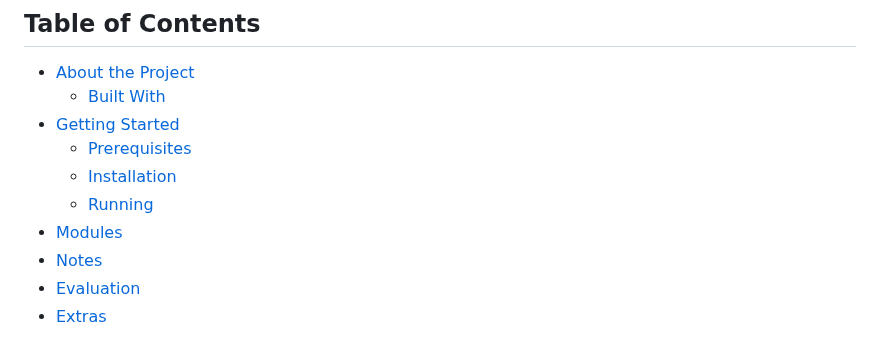
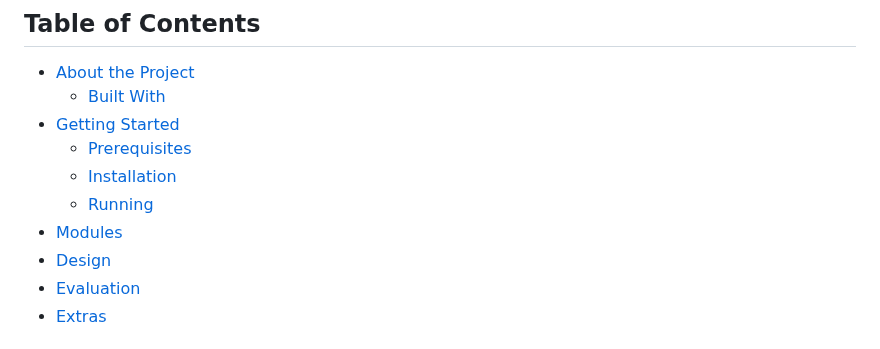
Before and after one commit to vladimircuc/TradeWise, a Markdown page: README.md, the part around the change. GitHub-like rendering.

```diff
--- a/README.md
+++ b/README.md
@@ -15,7 +15,7 @@ A trading and educational app designed for beginners by a team of students at Fl
   * [Installation](#installation)
   * [Running](#running)
 * [Modules](#modules)
-* [Notes](#notes)
+* [Design](#design)
 * [Evaluation](#evaluation)
 * [Extras](#extras)
 
```
